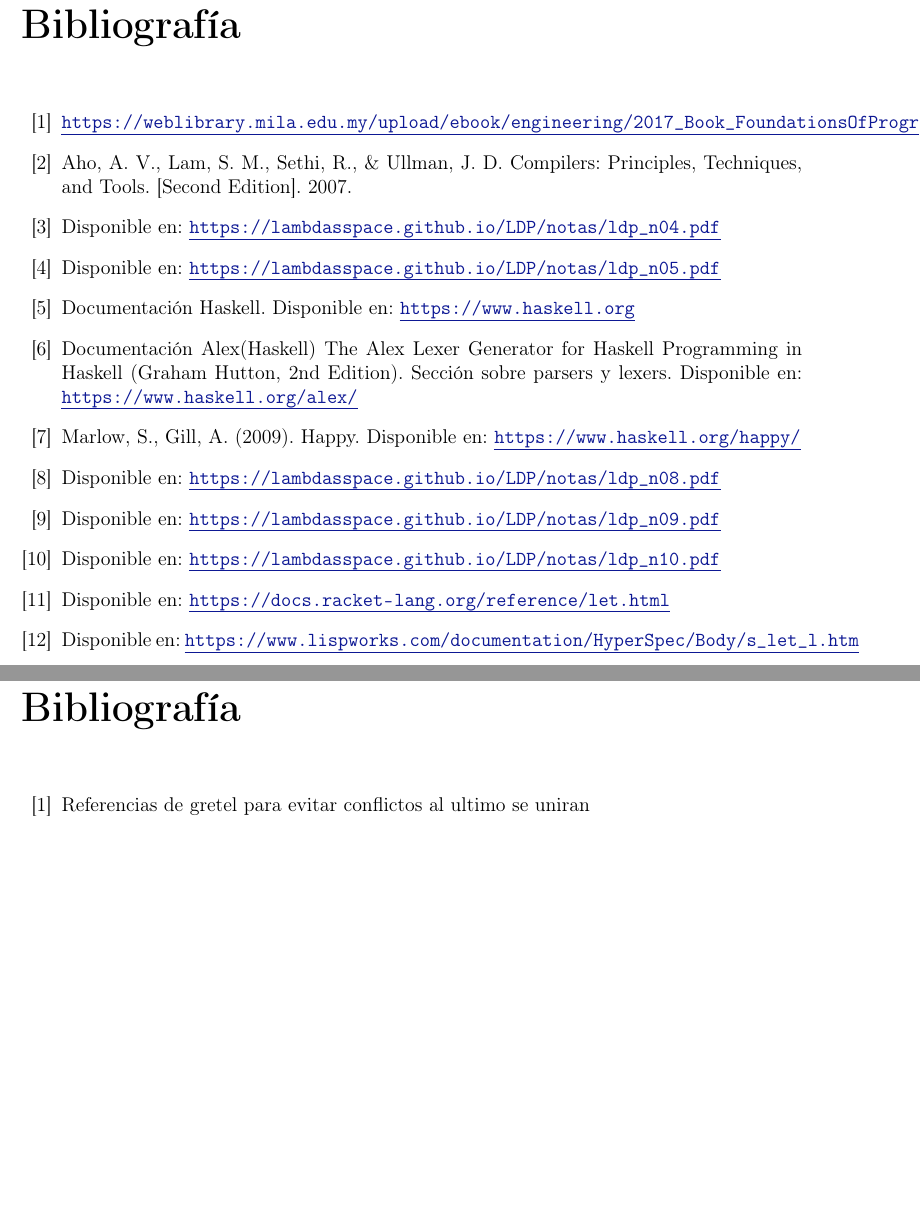
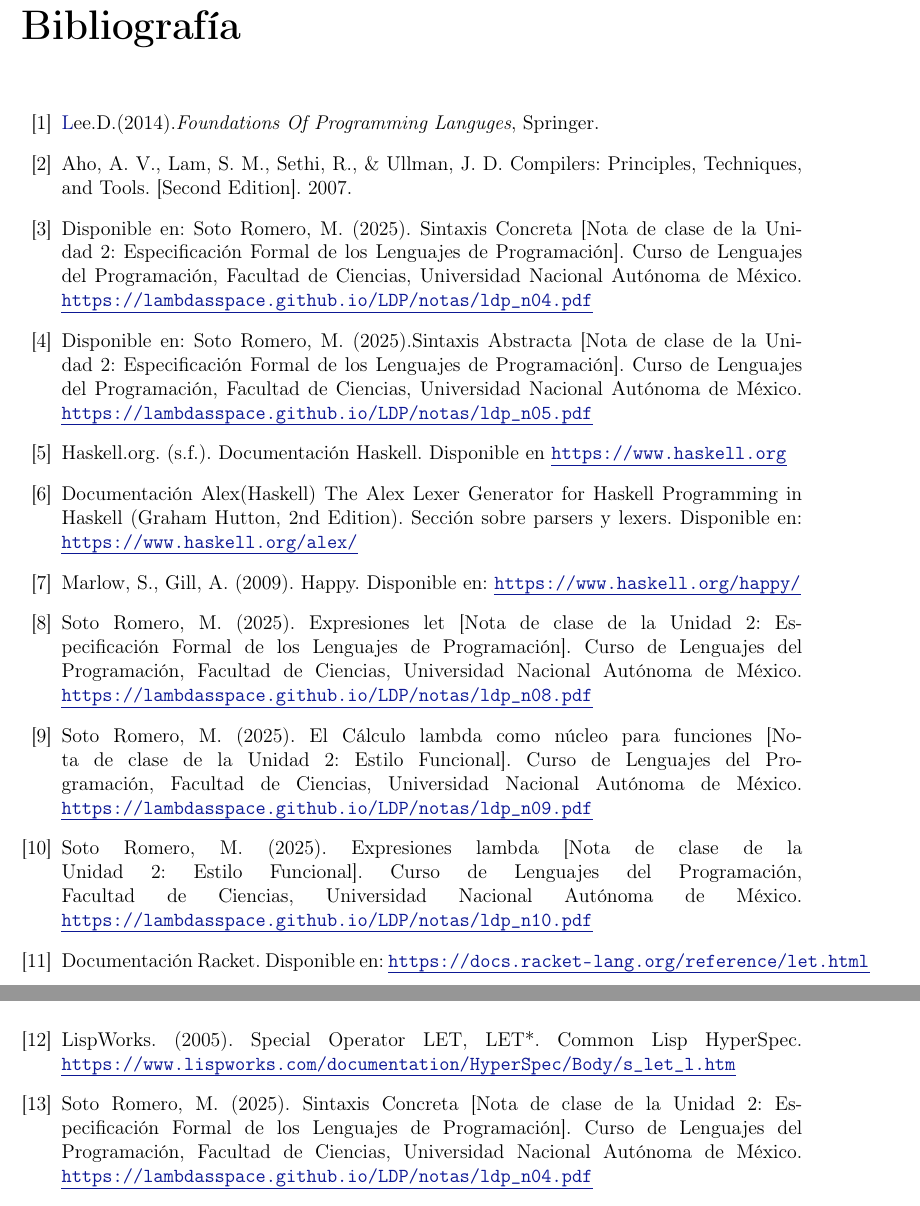
Before and after one commit to Jeanluck-Rop/lenguajes-de-programacion, a LaTeX book (proyecto1/reporte/reporte.tex, which reads proyecto1/reporte/bibliografia1.tex): two parts of pages 106 and 108 of 110 before the commit and two parts of pages 106 and 107 of 107 after it, joined at a grey line, cut so that both start at the same text, the shorter picture padded with empty space. Compiled offline with pdfLaTeX.

Commit message:
Bibliografía lista

```diff
--- a/proyecto1/reporte/bibliografia1.tex
+++ /dev/null
@@ -1,12 +0,0 @@
-
-% ----- Bibliografía -----
-%%%%%%%%%%%%%%%%%%%%%%%%%%%%%%%%%%
-\addcontentsline{toc}{chapter}{Bibliografía}
-\begin{thebibliography}{99}
-
-\bibitem{gretel}
-Referencias de gretel para evitar conflictos al ultimo se uniran
-
-
-
-\end{thebibliography}
--- a/proyecto1/reporte/reporte.tex
+++ b/proyecto1/reporte/reporte.tex
@@ -181,15 +181,38 @@
 %%%%%%%%%%%%%%%%%%%%%%%%%%%%%%%%%%
 \addcontentsline{toc}{chapter}{Bibliografía}
 \begin{thebibliography}{99}
-\bibitem{ref1} \textcolor{links}{\uline{\url{https://weblibrary.mila.edu.my/upload/ebook/engineering/2017_Book_FoundationsOfProgrammingLangua.pdf}}}
+\bibitem{ref1} \textcolor{links}
+Lee.D.(2014).\textit{Foundations Of Programming Languges}, Springer.
+
 \bibitem{ref2} Aho, A. V., Lam, S. M., Sethi, R., \& Ullman, J. D. Compilers: Principles, Techniques, and Tools. [Second Edition]. 2007.
-\bibitem{ref3} Disponible en: \textcolor{links}{\uline{\url{https://lambdasspace.github.io/LDP/notas/ldp_n04.pdf}}}
-\bibitem{ref4} Disponible en: \textcolor{links}{\uline{\url{https://lambdasspace.github.io/LDP/notas/ldp_n05.pdf}}}
-\bibitem{ref5} Documentación Haskell. Disponible en: \textcolor{links}{\uline{\url{https://www.haskell.org}}}
+
+\bibitem{ref3} Disponible en:
+Soto Romero, M. (2025). Sintaxis Concreta [Nota de clase de la Unidad 2: Especificación Formal de los Lenguajes de Programación]. Curso de Lenguajes del Programación, Facultad de Ciencias, Universidad Nacional Autónoma de México.
+\textcolor{links}{\uline{\url{https://lambdasspace.github.io/LDP/notas/ldp_n04.pdf}}}
+
+\bibitem{ref4} Disponible en:
+Soto Romero, M. (2025).Sintaxis Abstracta [Nota de clase de la Unidad 2: Especificación Formal de los Lenguajes de Programación]. Curso de Lenguajes del Programación, Facultad de Ciencias, Universidad Nacional Autónoma de México.
+\textcolor{links}{\uline{\url{https://lambdasspace.github.io/LDP/notas/ldp_n05.pdf}}}
+
+\bibitem{ref5} Haskell.org. (s.f.). Documentación Haskell. Disponible en \textcolor{links}{\uline{\url{https://www.haskell.org}}}
+
 \bibitem{ref6} Documentación Alex(Haskell) The Alex Lexer Generator for Haskell Programming in Haskell (Graham Hutton, 2nd Edition). Sección sobre parsers y lexers. Disponible en: \textcolor{links}{\uline{\url{https://www.haskell.org/alex/}}}
+
 \bibitem{ref7} Marlow, S., Gill, A. (2009). Happy. Disponible en: \textcolor{links}{\uline{\url{https://www.haskell.org/happy/}}}
-\bibitem{ref8} Disponible en: \textcolor{links}{\uline{\url{https://lambdasspace.github.io/LDP/notas/ldp_n08.pdf}}}
-\bibitem{ref9} Disponible en: \textcolor{links}{\uline{\url{https://lambdasspace.github.io/LDP/notas/ldp_n09.pdf}}}
-\bibitem{ref10} Disponible en: \textcolor{links}{\uline{\url{https://lambdasspace.github.io/LDP/notas/ldp_n10.pdf}}}
-\bibitem{ref11} Disponible en: \textcolor{links}{\uline{\url{https://docs.racket-lang.org/reference/let.html}}}
-\bibitem{ref12} Disponible en: \textcolor{links}{\uline{\url{https://www.lispworks.com/documentation/HyperSpec/Body/s_let_l.htm}}}
+
+\bibitem{ref8} Soto Romero, M. (2025). Expresiones let [Nota de clase de la Unidad 2: Especificación Formal de los Lenguajes de Programación]. Curso de Lenguajes del Programación, Facultad de Ciencias, Universidad Nacional Autónoma de México.
+\textcolor{links}{\uline{\url{https://lambdasspace.github.io/LDP/notas/ldp_n08.pdf}}}
+
+\bibitem{ref9} Soto Romero, M. (2025). El Cálculo lambda como núcleo para funciones [Nota de clase de la Unidad 2: Estilo Funcional]. Curso de Lenguajes del Programación, Facultad de Ciencias, Universidad Nacional Autónoma de México.
+\textcolor{links}{\uline{\url{https://lambdasspace.github.io/LDP/notas/ldp_n09.pdf}}}
+
+\bibitem{ref10} Soto Romero, M. (2025). Expresiones lambda [Nota de clase de la Unidad 2: Estilo Funcional]. Curso de Lenguajes del Programación, Facultad de Ciencias, Universidad Nacional Autónoma de México.
+\textcolor{links}{\uline{\url{https://lambdasspace.github.io/LDP/notas/ldp_n10.pdf}}}
+
+\bibitem{ref11} Documentación Racket. Disponible en: \textcolor{links}{\uline{\url{https://docs.racket-lang.org/reference/let.html}}}
+
+\bibitem{ref12} LispWorks. (2005). Special Operator LET, LET*. Common Lisp HyperSpec. \textcolor{links}{\uline{\url{https://www.lispworks.com/documentation/HyperSpec/Body/s_let_l.htm}}}
+
+\bibitem{EFLP-SC}
+Soto Romero, M. (2025). Sintaxis Concreta [Nota de clase de la Unidad 2: Especificación Formal de los Lenguajes de Programación]. Curso de Lenguajes del Programación, Facultad de Ciencias, Universidad Nacional Autónoma de México.
+\textcolor{links}{\uline{\url{https://lambdasspace.github.io/LDP/notas/ldp_n04.pdf}}}
```
Also changed, not shown: proyecto1/reporte/bibliografia2.tex (deleted, +0 -28 lines), proyecto1/reporte/reporte.pdf, proyecto1/reporte/reporte.tex (27 more changed lines).
